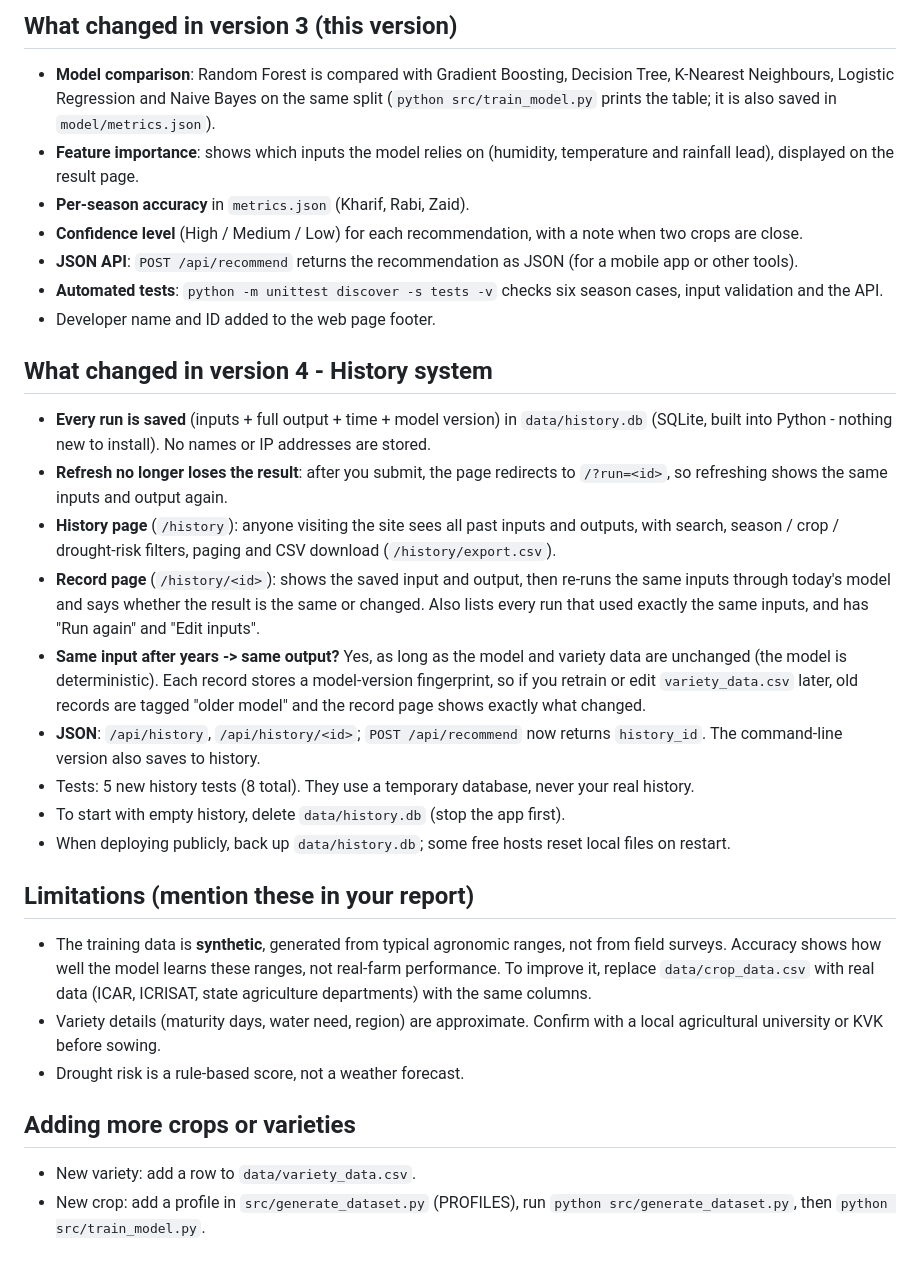
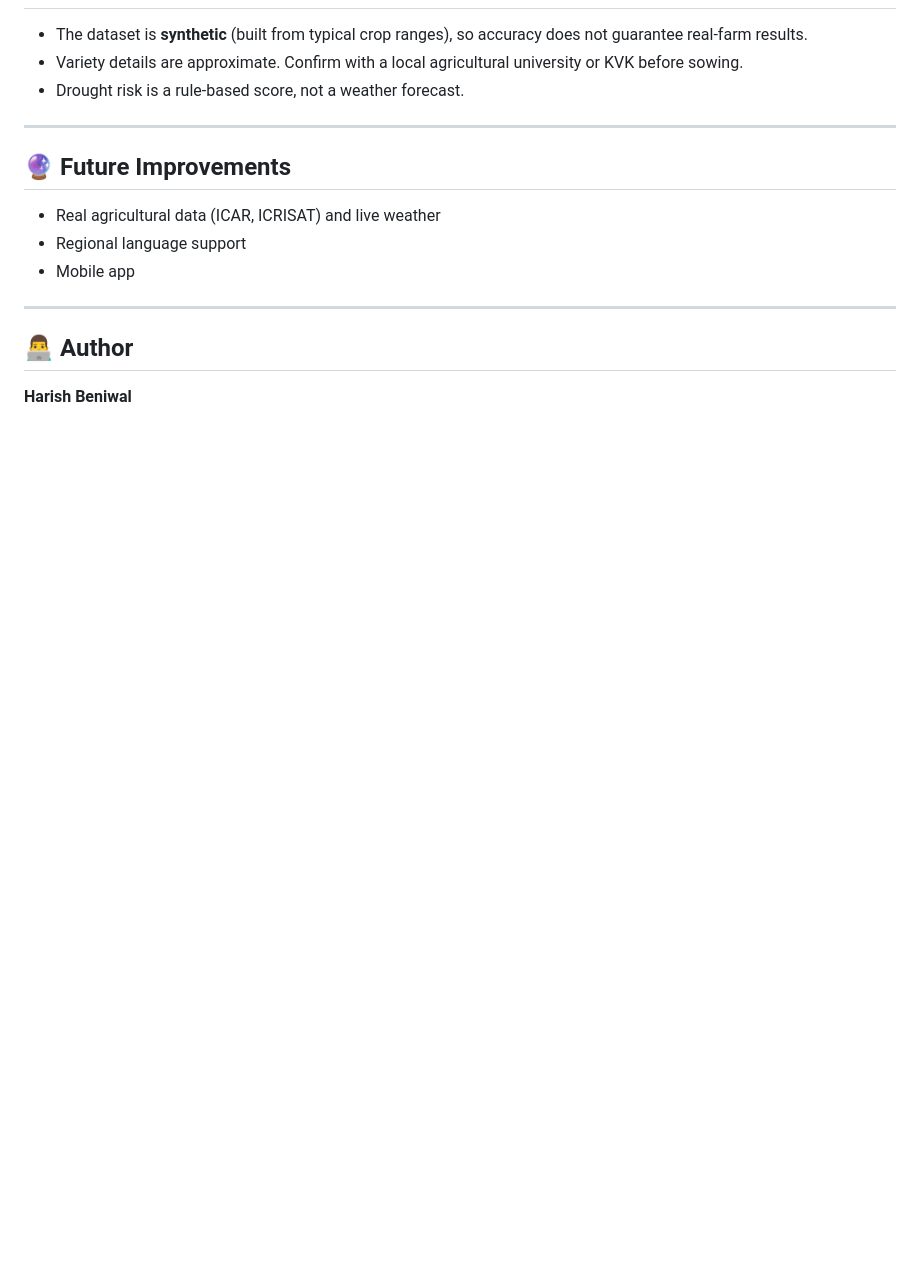
Before and after one commit to harishbeniwal045-oss/crop-recommendation-project, a Markdown page: README.md, the part around one of its changes. Rendered like a GitHub page; blank space fills up the shorter version.

```diff
--- a/README.md
+++ b/README.md
@@ -102,51 +101,18 @@ overlap in their ranges, so the app shows a ranked list rather than one answer).
 
-## What changed in version 3 (this version)
-
-- **Model comparison**: Random Forest is compared with Gradient Boosting, Decision Tree,
-  K-Nearest Neighbours, Logistic Regression and Naive Bayes on the same split
-  (`python src/train_model.py` prints the table; it is also saved in `model/metrics.json`).
-- **Feature importance**: shows which inputs the model relies on (humidity, temperature and
-  rainfall lead), displayed on the result page.
-- **Per-season accuracy** in `metrics.json` (Kharif, Rabi, Zaid).
-- **Confidence level** (High / Medium / Low) for each recommendation, with a note when two crops are close.
-- **JSON API**: `POST /api/recommend` returns the recommendation as JSON (for a mobile app or other tools).
-- **Automated tests**: `python -m unittest discover -s tests -v` checks six season cases, input
-  validation and the API.
-- Developer name and ID added to the web page footer.
-
-## What changed in version 4 - History system
-
-- **Every run is saved** (inputs + full output + time + model version) in `data/history.db`
-  (SQLite, built into Python - nothing new to install). No names or IP addresses are stored.
-- **Refresh no longer loses the result**: after you submit, the page redirects to `/?run=<id>`,
-  so refreshing shows the same inputs and output again.
-- **History page** (`/history`): anyone visiting the site sees all past inputs and outputs, with
-  search, season / crop / drought-risk filters, paging and CSV download (`/history/export.csv`).
-- **Record page** (`/history/<id>`): shows the saved input and output, then re-runs the same
-  inputs through today's model and says whether the result is the same or changed.
-  Also lists every run that used exactly the same inputs, and has "Run again" and "Edit inputs".
-- **Same input after years -> same output?** Yes, as long as the model and variety data are
-  unchanged (the model is deterministic). Each record stores a model-version fingerprint, so if
-  you retrain or edit `variety_data.csv` later, old records are tagged "older model" and the
-  record page shows exactly what changed.
-- **JSON**: `/api/history`, `/api/history/<id>`; `POST /api/recommend` now returns `history_id`.
-  The command-line version also saves to history.
-- Tests: 5 new history tests (8 total). They use a temporary database, never your real history.
-- To start with empty history, delete `data/history.db` (stop the app first).
-- When deploying publicly, back up `data/history.db`; some free hosts reset local files on restart.
-
-## Limitations (mention these in your report)
-
-- The training data is **synthetic**, generated from typical agronomic ranges, not
-  from field surveys. Accuracy shows how well the model learns these ranges, not
-  real-farm performance. To improve it, replace `data/crop_data.csv` with real data
-  (ICAR, ICRISAT, state agriculture departments) with the same columns.
-- Variety details (maturity days, water need, region) are approximate. Confirm
-  with a local agricultural university or KVK before sowing.
+- The dataset is **synthetic** (built from typical crop ranges), so accuracy does not guarantee real-farm results.
+- Variety details are approximate. Confirm with a local agricultural university or KVK before sowing.
 - Drought risk is a rule-based score, not a weather forecast.
 
-## Adding more crops or varieties
+---
 
-- New variety: add a row to `data/variety_data.csv`.
-- New crop: add a profile in `src/generate_dataset.py` (PROFILES), run
-  `python src/generate_dataset.py`, then `python src/train_model.py`.
+## 🔮 Future Improvements
+
+- Real agricultural data (ICAR, ICRISAT) and live weather
+- Regional language support
+- Mobile app
+
+---
+
+## 👨‍💻 Author
+
+**Harish Beniwal**
```
Also changed, not shown: other parts of README.md (+75 -76 lines).
